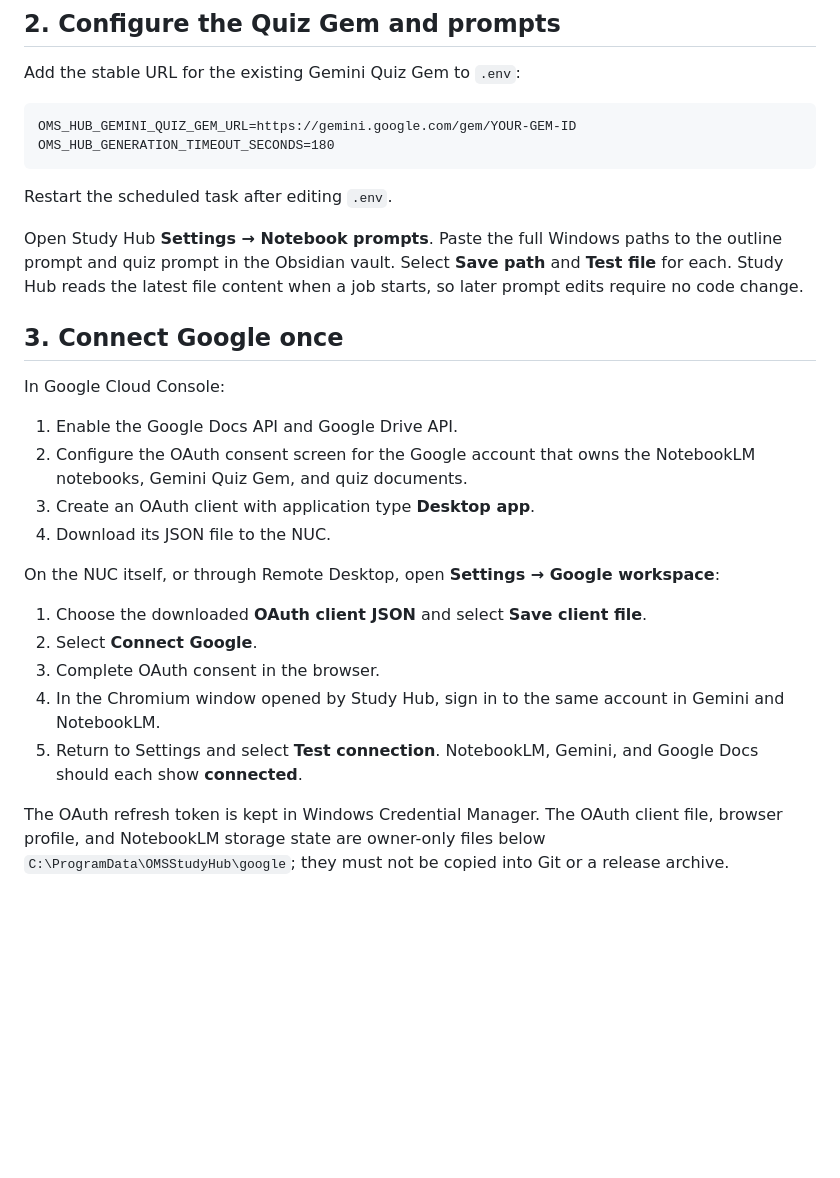
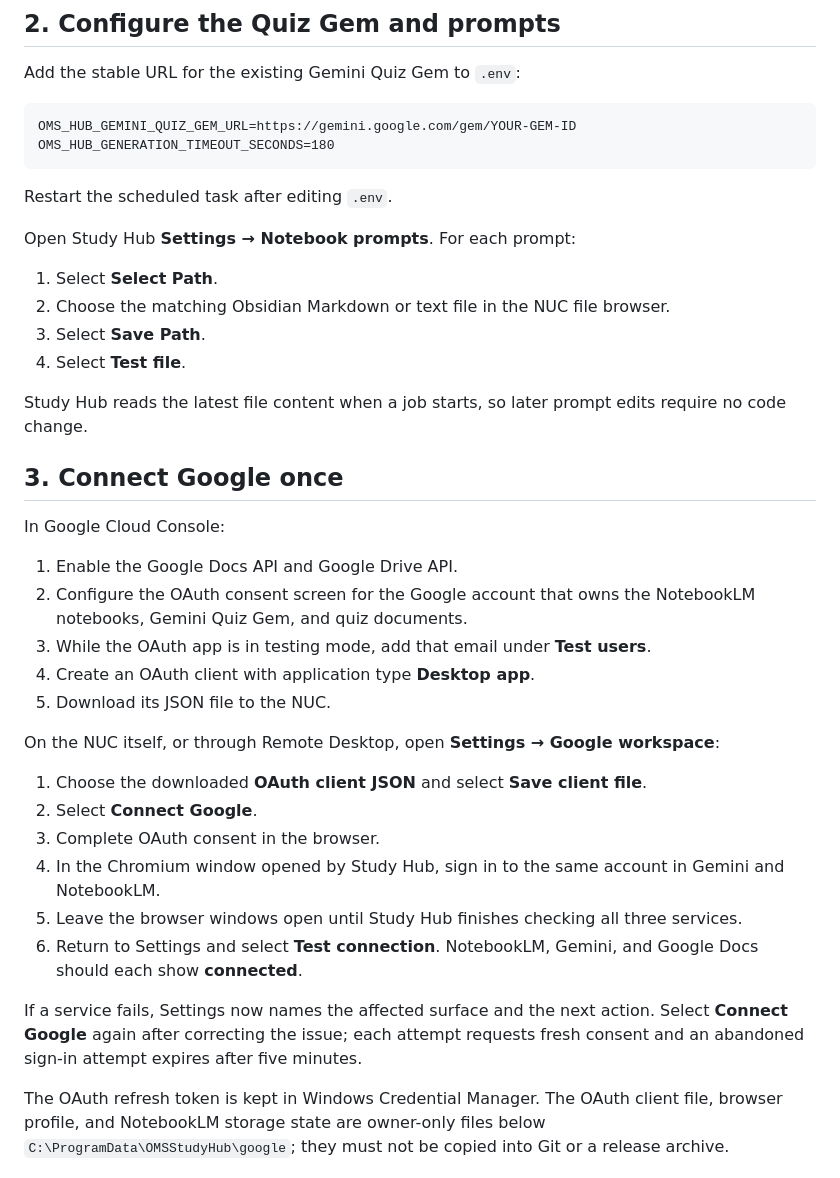
Before and after one commit to connor-brooks98/oms-study-automation, a Markdown page: docs/notebooklm-gemini-nuc-rollout.md, the part around the change. GitHub-like rendering; blank space fills up the shorter version.

Commit message:
docs: update Google and prompt setup steps

```diff
--- a/docs/notebooklm-gemini-nuc-rollout.md
+++ b/docs/notebooklm-gemini-nuc-rollout.md
@@ -50,10 +50,15 @@ OMS_HUB_GENERATION_TIMEOUT_SECONDS=180
 
 Restart the scheduled task after editing `.env`.
 
-Open Study Hub **Settings → Notebook prompts**. Paste the full Windows paths to
-the outline prompt and quiz prompt in the Obsidian vault. Select **Save path**
-and **Test file** for each. Study Hub reads the latest file content when a job
-starts, so later prompt edits require no code change.
+Open Study Hub **Settings → Notebook prompts**. For each prompt:
+
+1. Select **Select Path**.
+2. Choose the matching Obsidian Markdown or text file in the NUC file browser.
+3. Select **Save Path**.
+4. Select **Test file**.
+
+Study Hub reads the latest file content when a job starts, so later prompt
+edits require no code change.
 
 ## 3. Connect Google once
 
@@ -62,8 +67,9 @@ In Google Cloud Console:
 1. Enable the Google Docs API and Google Drive API.
 2. Configure the OAuth consent screen for the Google account that owns the
    NotebookLM notebooks, Gemini Quiz Gem, and quiz documents.
-3. Create an OAuth client with application type **Desktop app**.
-4. Download its JSON file to the NUC.
+3. While the OAuth app is in testing mode, add that email under **Test users**.
+4. Create an OAuth client with application type **Desktop app**.
+5. Download its JSON file to the NUC.
 
 On the NUC itself, or through Remote Desktop, open **Settings → Google
 workspace**:
@@ -73,8 +79,14 @@ workspace**:
 3. Complete OAuth consent in the browser.
 4. In the Chromium window opened by Study Hub, sign in to the same account in
    Gemini and NotebookLM.
-5. Return to Settings and select **Test connection**. NotebookLM, Gemini, and
+5. Leave the browser windows open until Study Hub finishes checking all three
+   services.
+6. Return to Settings and select **Test connection**. NotebookLM, Gemini, and
    Google Docs should each show **connected**.
+
+If a service fails, Settings now names the affected surface and the next action.
+Select **Connect Google** again after correcting the issue; each attempt requests
+fresh consent and an abandoned sign-in attempt expires after five minutes.
 
 The OAuth refresh token is kept in Windows Credential Manager. The OAuth client
 file, browser profile, and NotebookLM storage state are owner-only files below
```
